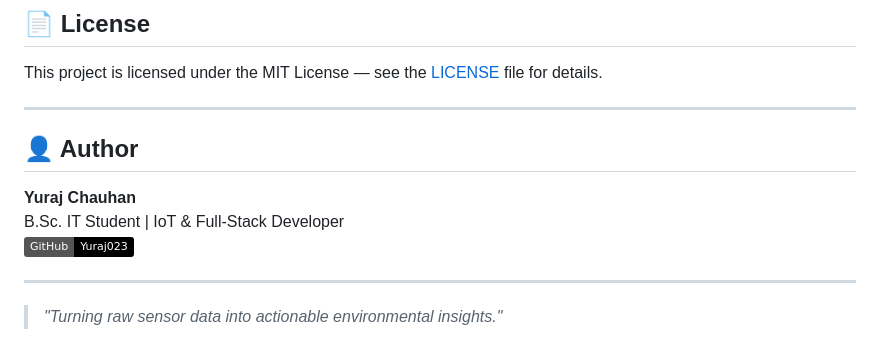
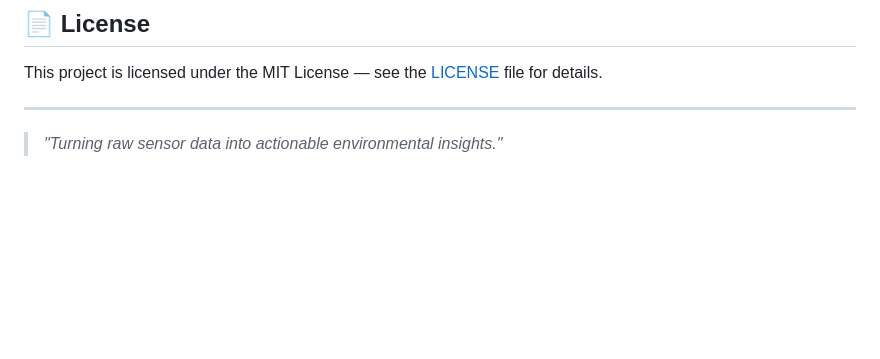
Before and after one commit to Yuraj023/AirSense, a Markdown page: README.md, the part around the change. Drawn GitHub-style; badges without logos; blank space fills up the shorter version.

```diff
--- a/README.md
+++ b/README.md
@@ -180,12 +180,4 @@ This project is licensed under the MIT License — see the [LICENSE](LICENSE) fi
 
 ---
 
-## 👤 Author
-
-**Yuraj Chauhan**
-B.Sc. IT Student | IoT & Full-Stack Developer
-[![GitHub](https://img.shields.io/badge/GitHub-Yuraj023-black?logo=github)](https://github.com/Yuraj023)
-
----
-
 > _"Turning raw sensor data into actionable environmental insights."_
```
